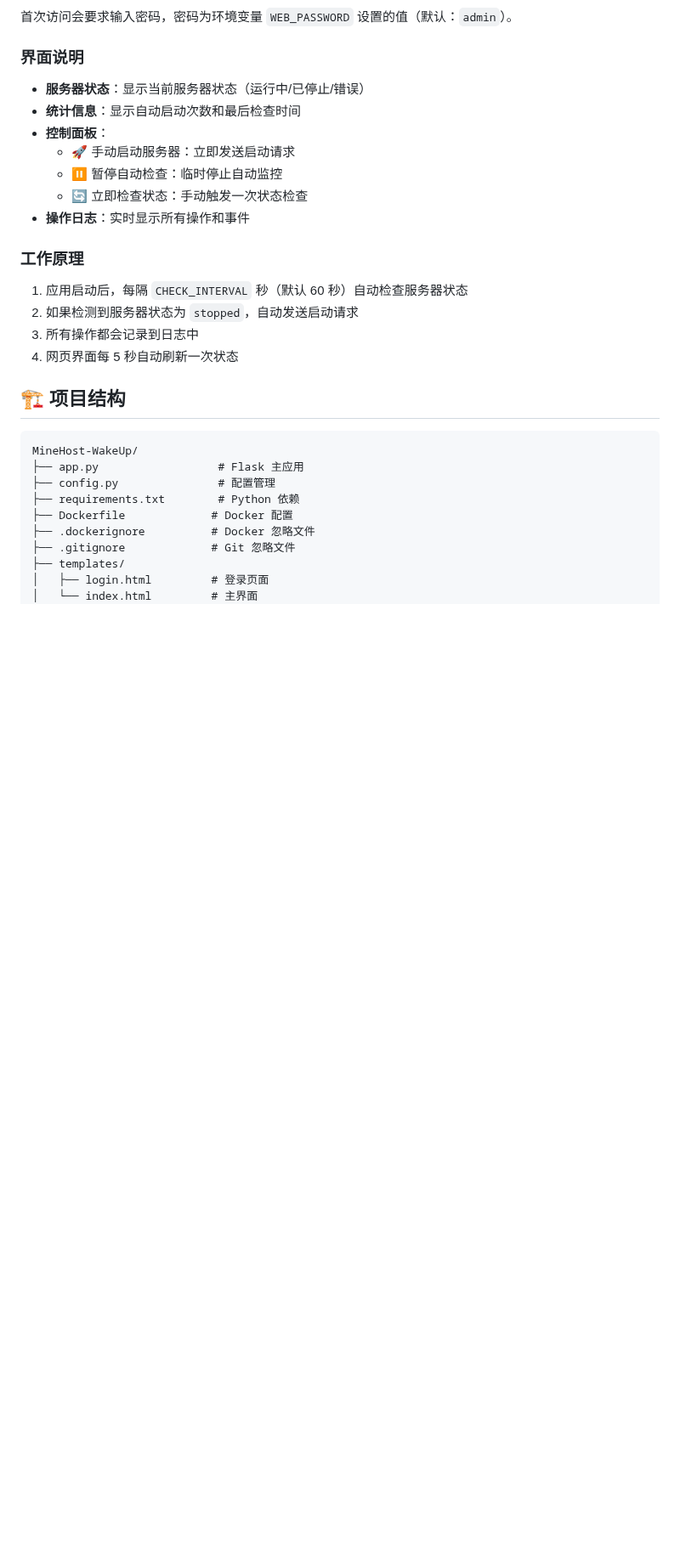
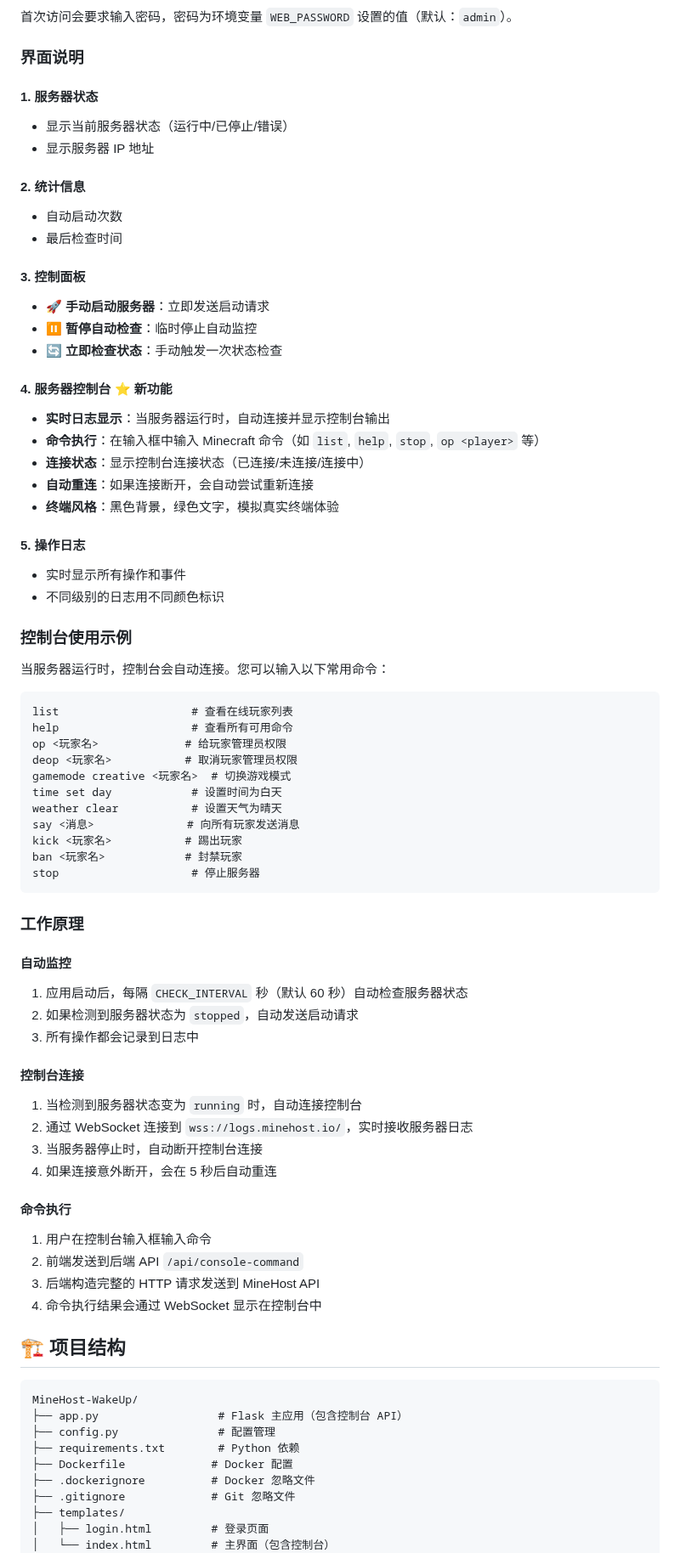
Before and after one commit to SMNETSTUDIO/MineHost-WakeUp, a Markdown page: README.md, the part around one of its changes. Shown at 85% size. Drawn GitHub-style; blank space fills up the shorter version.

````diff
--- a/README.md
+++ b/README.md
@@ -94,26 +102,72 @@ python app.py
 
 ### 界面说明
 
-- **服务器状态**：显示当前服务器状态（运行中/已停止/错误）
-- **统计信息**：显示自动启动次数和最后检查时间
-- **控制面板**：
-  - 🚀 手动启动服务器：立即发送启动请求
-  - ⏸️ 暂停自动检查：临时停止自动监控
-  - 🔄 立即检查状态：手动触发一次状态检查
-- **操作日志**：实时显示所有操作和事件
+#### 1. 服务器状态
+- 显示当前服务器状态（运行中/已停止/错误）
+- 显示服务器 IP 地址
+
+#### 2. 统计信息
+- 自动启动次数
+- 最后检查时间
+
+#### 3. 控制面板
+- 🚀 **手动启动服务器**：立即发送启动请求
+- ⏸️ **暂停自动检查**：临时停止自动监控
+- 🔄 **立即检查状态**：手动触发一次状态检查
+
+#### 4. 服务器控制台 ⭐ 新功能
+- **实时日志显示**：当服务器运行时，自动连接并显示控制台输出
+- **命令执行**：在输入框中输入 Minecraft 命令（如 `list`, `help`, `stop`, `op <player>` 等）
+- **连接状态**：显示控制台连接状态（已连接/未连接/连接中）
+- **自动重连**：如果连接断开，会自动尝试重新连接
+- **终端风格**：黑色背景，绿色文字，模拟真实终端体验
+
+#### 5. 操作日志
+- 实时显示所有操作和事件
+- 不同级别的日志用不同颜色标识
+
+### 控制台使用示例
+
+当服务器运行时，控制台会自动连接。您可以输入以下常用命令：
+
+```
+list                    # 查看在线玩家列表
+help                    # 查看所有可用命令
+op <玩家名>             # 给玩家管理员权限
+deop <玩家名>           # 取消玩家管理员权限
+gamemode creative <玩家名>  # 切换游戏模式
+time set day            # 设置时间为白天
+weather clear           # 设置天气为晴天
+say <消息>              # 向所有玩家发送消息
+kick <玩家名>           # 踢出玩家
+ban <玩家名>            # 封禁玩家
+stop                    # 停止服务器
+```
 
 ### 工作原理
 
+#### 自动监控
 1. 应用启动后，每隔 `CHECK_INTERVAL` 秒（默认 60 秒）自动检查服务器状态
 2. 如果检测到服务器状态为 `stopped`，自动发送启动请求
 3. 所有操作都会记录到日志中
-4. 网页界面每 5 秒自动刷新一次状态
+
+#### 控制台连接
+1. 当检测到服务器状态变为 `running` 时，自动连接控制台
+2. 通过 WebSocket 连接到 `wss://logs.minehost.io/`，实时接收服务器日志
+3. 当服务器停止时，自动断开控制台连接
+4. 如果连接意外断开，会在 5 秒后自动重连
+
+#### 命令执行
+1. 用户在控制台输入框输入命令
+2. 前端发送到后端 API `/api/console-command`
+3. 后端构造完整的 HTTP 请求发送到 MineHost API
+4. 命令执行结果会通过 WebSocket 显示在控制台中
 
 ## 🏗️ 项目结构
 
 ```
 MineHost-WakeUp/
-├── app.py                  # Flask 主应用
+├── app.py                  # Flask 主应用（包含控制台 API）
 ├── config.py               # 配置管理
 ├── requirements.txt        # Python 依赖
 ├── Dockerfile             # Docker 配置
@@ -121,5 +175,5 @@ MineHost-WakeUp/
 ├── .gitignore             # Git 忽略文件
 ├── templates/
 │   ├── login.html         # 登录页面
-│   └── index.html         # 主界面
+│   └── index.html         # 主界面（包含控制台）
 └── static/
````
Also changed, not shown: other parts of README.md (+45 -12 lines).
